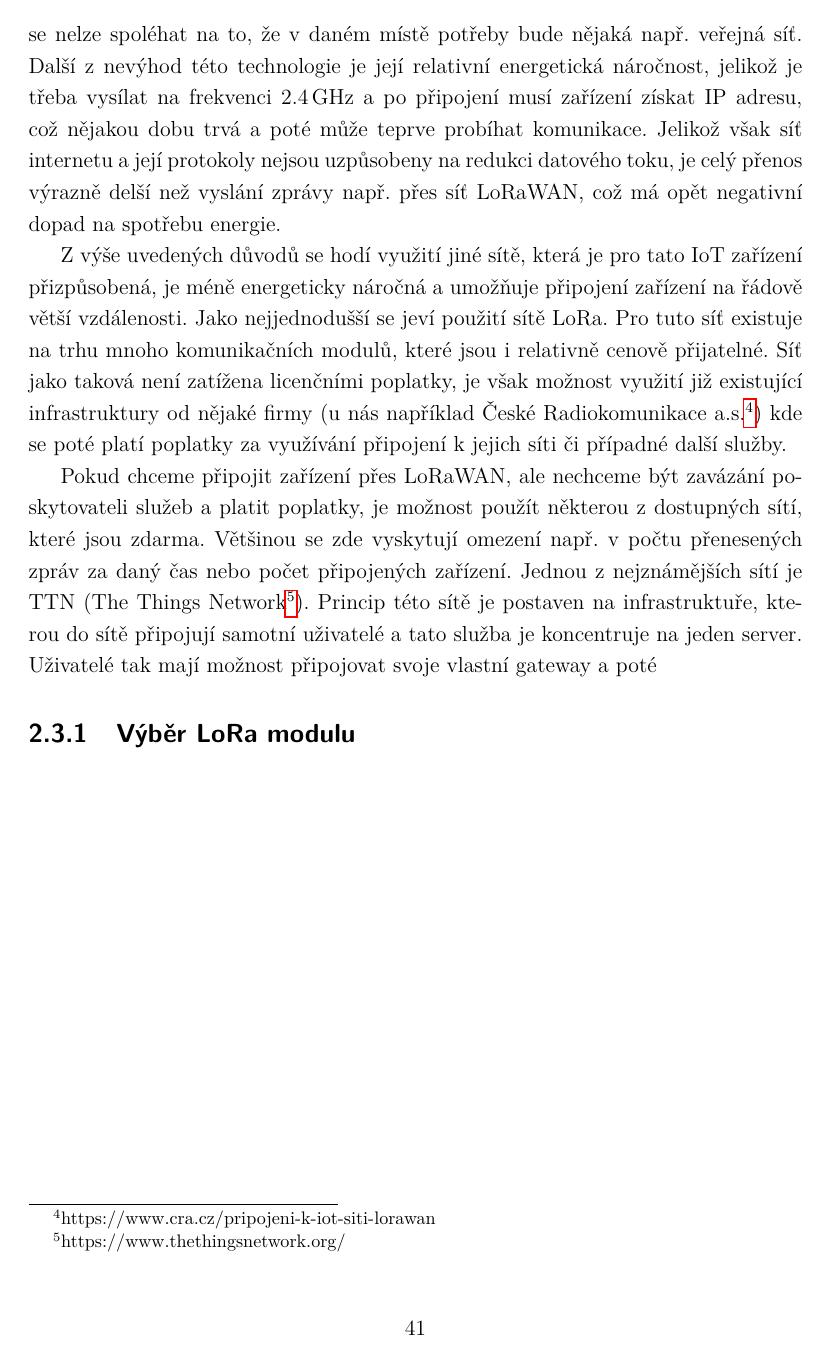
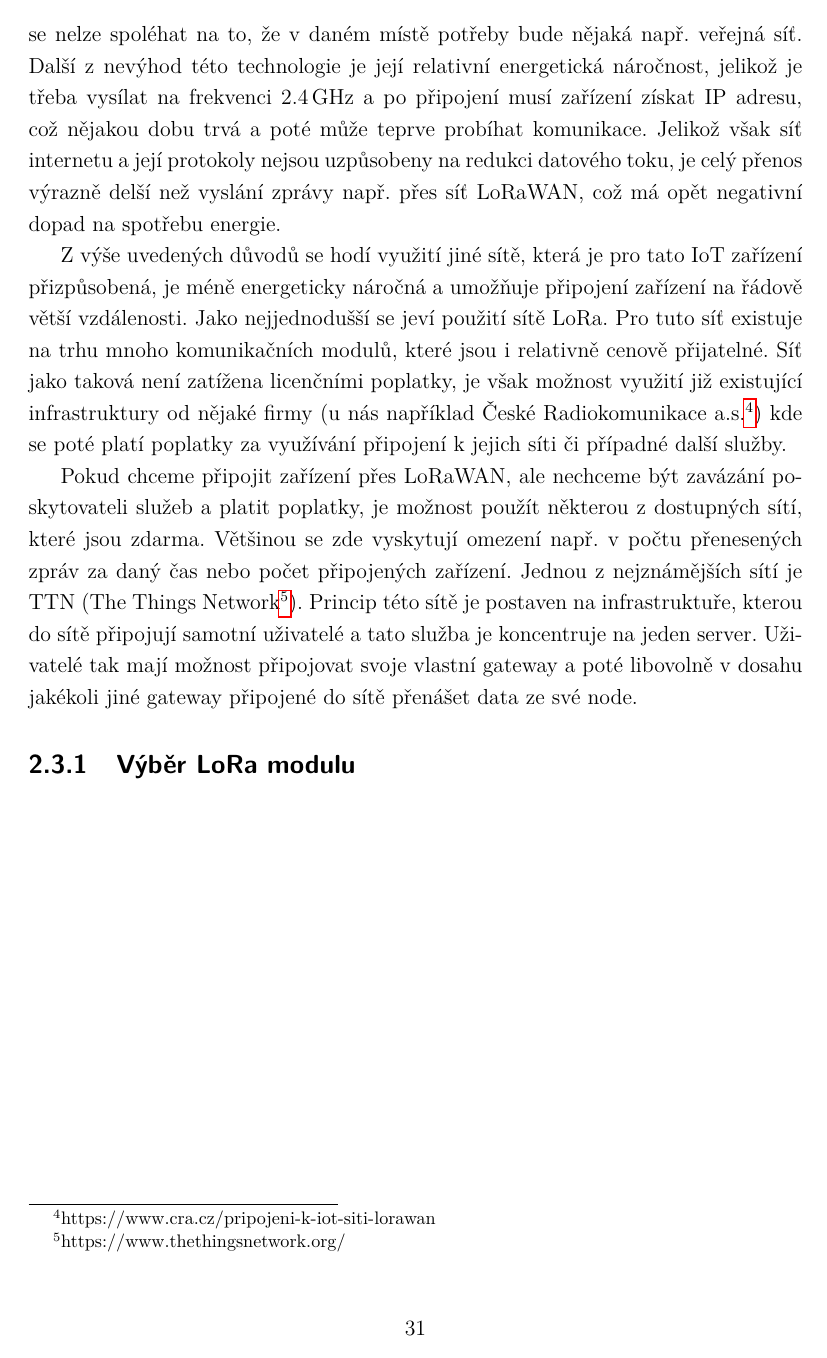
Before and after one commit to mkousal/bcthesis, a LaTeX thesis (text/sablona-prace.tex, which reads text/text/reseni.tex): page 41 of 57 before the commit and page 31 of 40 after it. Compiled offline with pdfLaTeX.

```diff
--- a/text/sablona-prace.tex
+++ b/text/sablona-prace.tex
@@ -6,8 +6,8 @@
 %  draft,    				  % Testovací překlad
   12pt,       				% Velikost základního písma je 12 bodů
   a4paper,    				% Formát papíru je A4
-  %oneside,      			% Jednostranný tisk
-	twoside,      			% Dvoustranný tisk (kapitoly a další důležité části tedy začínají na lichých stranách)
+  oneside,      			% Jednostranný tisk
+	%twoside,      			% Dvoustranný tisk (kapitoly a další důležité části tedy začínají na lichých stranách)
 	unicode,						% Záložky a metainformace ve výsledném  PDF budou v kódování unicode
 ]{report}				    	% Dokument třídy 'zpráva', vhodná pro sazbu závěrečných prací s kapitolami
 
--- a/text/text/reseni.tex
+++ b/text/text/reseni.tex
@@ -177,6 +177,6 @@
 
 Z výše uvedených důvodů se hodí využití jiné sítě, která je pro tato IoT zařízení přizpůsobená, je méně energeticky náročná a umožňuje připojení zařízení na řádově větší vzdálenosti. Jako nejjednodušší se jeví použití sítě LoRa. Pro tuto síť existuje na trhu mnoho komunikačních modulů, které jsou i relativně cenově přijatelné. Síť jako taková není zatížena licenčními poplatky, je však možnost využití již existující infrastruktury od nějaké firmy (u nás například České Radiokomunikace a.s.\footnote{https://www.cra.cz/pripojeni-k-iot-siti-lorawan}) kde se poté platí poplatky za využívání připojení k jejich síti či případné další služby.
 
-Pokud chceme připojit zařízení přes LoRaWAN, ale nechceme být zavázání poskytovateli služeb a platit poplatky, je možnost použít některou z dostupných sítí, které jsou zdarma. Většinou se zde vyskytují omezení např. v počtu přenesených zpráv za daný čas nebo počet připojených zařízení. Jednou z nejznámějších sítí je TTN (The Things Network\footnote{https://www.thethingsnetwork.org/}). Princip této sítě je postaven na infrastruktuře, kterou do sítě připojují samotní uživatelé a tato služba je koncentruje na jeden server. Uživatelé tak mají možnost připojovat svoje vlastní gateway a poté
+Pokud chceme připojit zařízení přes LoRaWAN, ale nechceme být zavázání poskytovateli služeb a platit poplatky, je možnost použít některou z dostupných sítí, které jsou zdarma. Většinou se zde vyskytují omezení např. v počtu přenesených zpráv za daný čas nebo počet připojených zařízení. Jednou z nejznámějších sítí je TTN (The Things Network\footnote{https://www.thethingsnetwork.org/}). Princip této sítě je postaven na infrastruktuře, kterou do sítě připojují samotní uživatelé a tato služba je koncentruje na jeden server. Uživatelé tak mají možnost připojovat svoje vlastní gateway a poté libovolně v dosahu jakékoli jiné gateway připojené do sítě přenášet data ze své node.
 
 \subsection{Výběr LoRa modulu}
```
Also changed, not shown: 1 other file.
